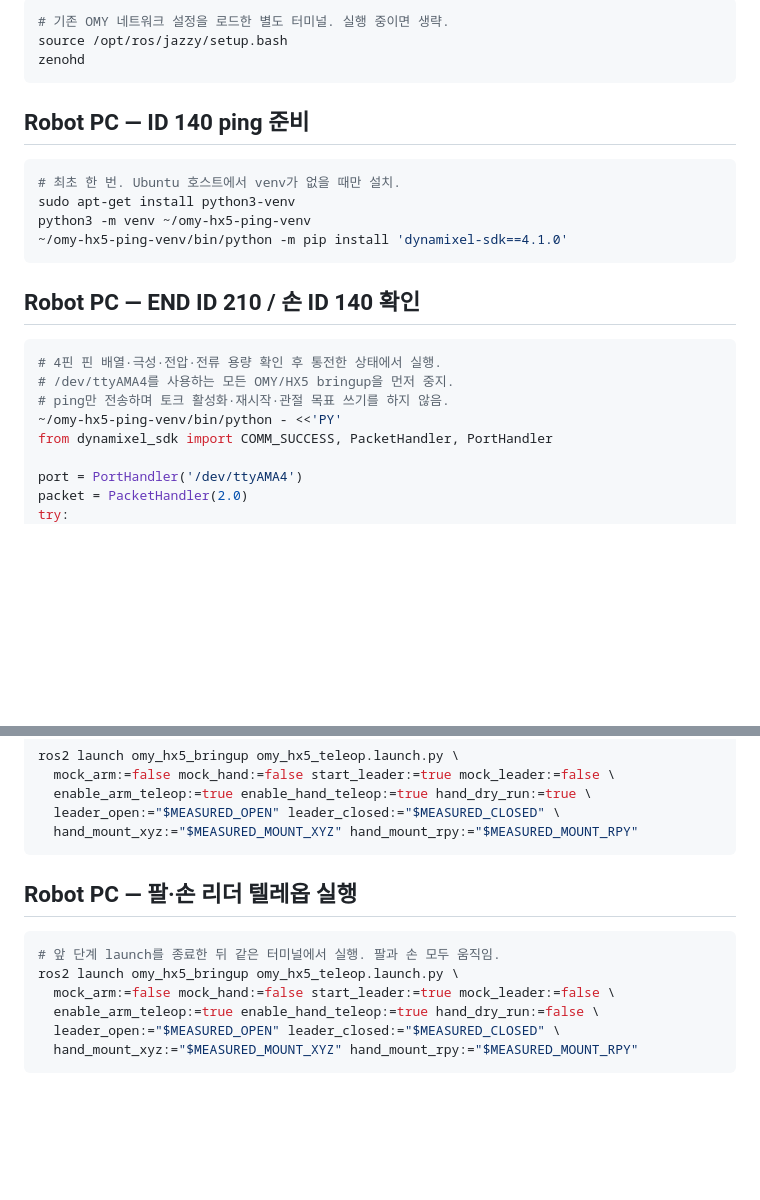
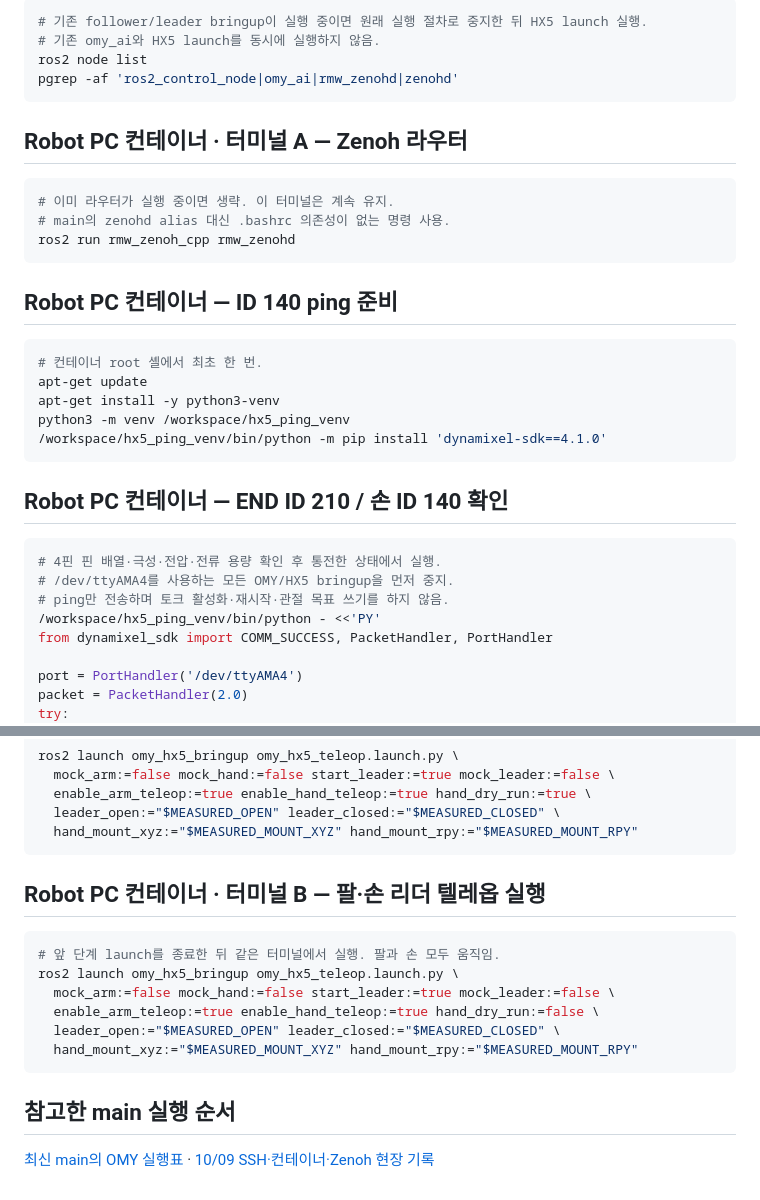
Before and after one commit to chlgkals07/SHAPE_UP_Tactile, a Markdown page: docs/hx5-d20-run-commands.md, 2 parts joined by grey strips. Rendered like a GitHub page; blank space fills up the shorter version.

````diff
--- a/docs/hx5-d20-run-commands.md
+++ b/docs/hx5-d20-run-commands.md
@@ -37,26 +87,36 @@ export RMW_IMPLEMENTATION=rmw_zenoh_cpp
 
 ```bash
-# 기존 OMY 네트워크 설정을 로드한 별도 터미널. 실행 중이면 생략.
-source /opt/ros/jazzy/setup.bash
-zenohd
+# 기존 follower/leader bringup이 실행 중이면 원래 실행 절차로 중지한 뒤 HX5 launch 실행.
+# 기존 omy_ai와 HX5 launch를 동시에 실행하지 않음.
+ros2 node list
+pgrep -af 'ros2_control_node|omy_ai|rmw_zenohd|zenohd'
 ```
 
-## Robot PC — ID 140 ping 준비
+## Robot PC 컨테이너 · 터미널 A — Zenoh 라우터
 
 ```bash
-# 최초 한 번. Ubuntu 호스트에서 venv가 없을 때만 설치.
-sudo apt-get install python3-venv
-python3 -m venv ~/omy-hx5-ping-venv
-~/omy-hx5-ping-venv/bin/python -m pip install 'dynamixel-sdk==4.1.0'
+# 이미 라우터가 실행 중이면 생략. 이 터미널은 계속 유지.
+# main의 zenohd alias 대신 .bashrc 의존성이 없는 명령 사용.
+ros2 run rmw_zenoh_cpp rmw_zenohd
 ```
 
-## Robot PC — END ID 210 / 손 ID 140 확인
+## Robot PC 컨테이너 — ID 140 ping 준비
+
+```bash
+# 컨테이너 root 셸에서 최초 한 번.
+apt-get update
+apt-get install -y python3-venv
+python3 -m venv /workspace/hx5_ping_venv
+/workspace/hx5_ping_venv/bin/python -m pip install 'dynamixel-sdk==4.1.0'
+```
+
+## Robot PC 컨테이너 — END ID 210 / 손 ID 140 확인
 
 ```bash
 # 4핀 핀 배열·극성·전압·전류 용량 확인 후 통전한 상태에서 실행.
 # /dev/ttyAMA4를 사용하는 모든 OMY/HX5 bringup을 먼저 중지.
 # ping만 전송하며 토크 활성화·재시작·관절 목표 쓰기를 하지 않음.
-~/omy-hx5-ping-venv/bin/python - <<'PY'
+/workspace/hx5_ping_venv/bin/python - <<'PY'
 from dynamixel_sdk import COMM_SUCCESS, PacketHandler, PortHandler
 
 port = PortHandler('/dev/ttyAMA4')
@@ -172,7 +240,7 @@ ros2 launch omy_hx5_bringup omy_hx5_teleop.launch.py \
   hand_mount_xyz:="$MEASURED_MOUNT_XYZ" hand_mount_rpy:="$MEASURED_MOUNT_RPY"
 ```
 
-## Robot PC — 팔·손 리더 텔레옵 실행
+## Robot PC 컨테이너 · 터미널 B — 팔·손 리더 텔레옵 실행
 
 ```bash
 # 앞 단계 launch를 종료한 뒤 같은 터미널에서 실행. 팔과 손 모두 움직임.
@@ -182,3 +250,7 @@ ros2 launch omy_hx5_bringup omy_hx5_teleop.launch.py \
   leader_open:="$MEASURED_OPEN" leader_closed:="$MEASURED_CLOSED" \
   hand_mount_xyz:="$MEASURED_MOUNT_XYZ" hand_mount_rpy:="$MEASURED_MOUNT_RPY"
 ```
+
+## 참고한 main 실행 순서
+
+[최신 main의 OMY 실행표](https://github.com/chlgkals07/SHAPE_UP_Tactile/blob/254084dbff5e0b1bfc85020403ec88999a7159e3/docs/data_preparation/omy_demonstration_runbook.md) · [10/09 SSH·컨테이너·Zenoh 현장 기록](field-test/2026-10-09-omy-leap-field-test.md)
````
Also changed, not shown: other parts of docs/hx5-d20-run-commands.md (+88 -30 lines).
